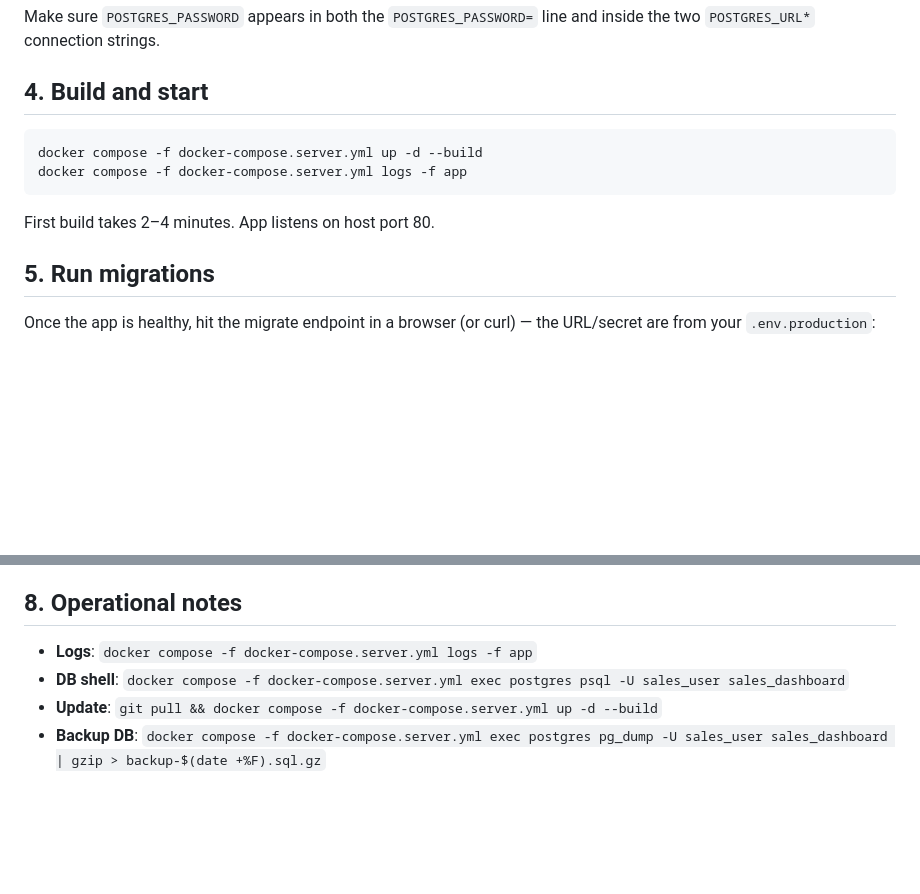
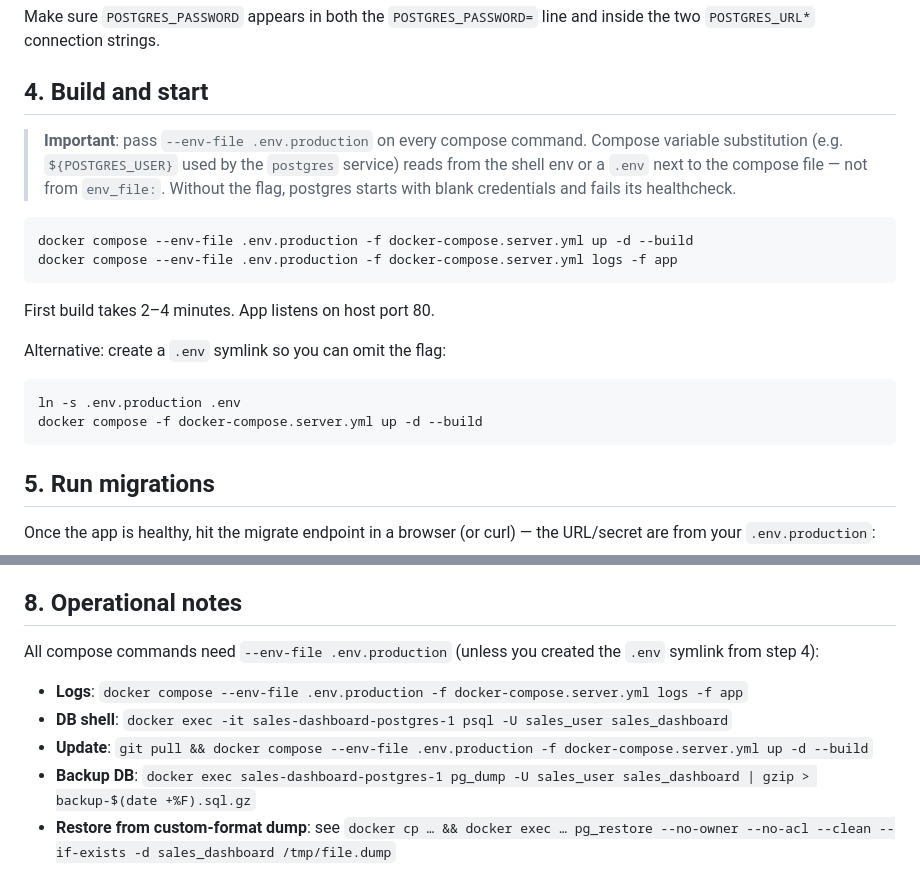
Before and after one commit to aleem313/sales-dashboard, a Markdown page: docker/DEPLOY-CONTABO.md, 2 parts joined by grey strips. Drawn GitHub-style; blank space fills up the shorter version.

Commit message:
docs(contabo): require --env-file on compose commands
Compose variable substitution for the postgres service reads from
the shell env or a `.env` next to the compose file, not from
`env_file:`. Without `--env-file .env.production` (or a `.env`
symlink) postgres starts with blank POSTGRES_USER/PASSWORD and
fails its healthcheck. Hit this live during the Contabo deploy —
documenting the gotcha + the symlink workaround.

Also updated operational-notes commands to use docker exec directly
against the container name rather than the compose exec form, which
also needs the env-file flag.

````diff
--- a/docker/DEPLOY-CONTABO.md
+++ b/docker/DEPLOY-CONTABO.md
@@ -75,12 +75,25 @@ and inside the two `POSTGRES_URL*` connection strings.
 
 ## 4. Build and start
 
+> **Important**: pass `--env-file .env.production` on every compose command.
+> Compose variable substitution (e.g. `${POSTGRES_USER}` used by the `postgres`
+> service) reads from the shell env or a `.env` next to the compose file — not
+> from `env_file:`. Without the flag, postgres starts with blank credentials
+> and fails its healthcheck.
+
 ```bash
-docker compose -f docker-compose.server.yml up -d --build
-docker compose -f docker-compose.server.yml logs -f app
+docker compose --env-file .env.production -f docker-compose.server.yml up -d --build
+docker compose --env-file .env.production -f docker-compose.server.yml logs -f app
 ```
 
 First build takes 2–4 minutes. App listens on host port 80.
+
+Alternative: create a `.env` symlink so you can omit the flag:
+
+```bash
+ln -s .env.production .env
+docker compose -f docker-compose.server.yml up -d --build
+```
 
 ## 5. Run migrations
 
@@ -119,7 +132,11 @@ to add before the server existed — it simply no-op'd until now.
 
 ## 8. Operational notes
 
-- **Logs**: `docker compose -f docker-compose.server.yml logs -f app`
-- **DB shell**: `docker compose -f docker-compose.server.yml exec postgres psql -U sales_user sales_dashboard`
-- **Update**: `git pull && docker compose -f docker-compose.server.yml up -d --build`
-- **Backup DB**: `docker compose -f docker-compose.server.yml exec postgres pg_dump -U sales_user sales_dashboard | gzip > backup-$(date +%F).sql.gz`
+All compose commands need `--env-file .env.production` (unless you created
+the `.env` symlink from step 4):
+
+- **Logs**: `docker compose --env-file .env.production -f docker-compose.server.yml logs -f app`
+- **DB shell**: `docker exec -it sales-dashboard-postgres-1 psql -U sales_user sales_dashboard`
+- **Update**: `git pull && docker compose --env-file .env.production -f docker-compose.server.yml up -d --build`
+- **Backup DB**: `docker exec sales-dashboard-postgres-1 pg_dump -U sales_user sales_dashboard | gzip > backup-$(date +%F).sql.gz`
+- **Restore from custom-format dump**: see `docker cp … && docker exec … pg_restore --no-owner --no-acl --clean --if-exists -d sales_dashboard /tmp/file.dump`
````
